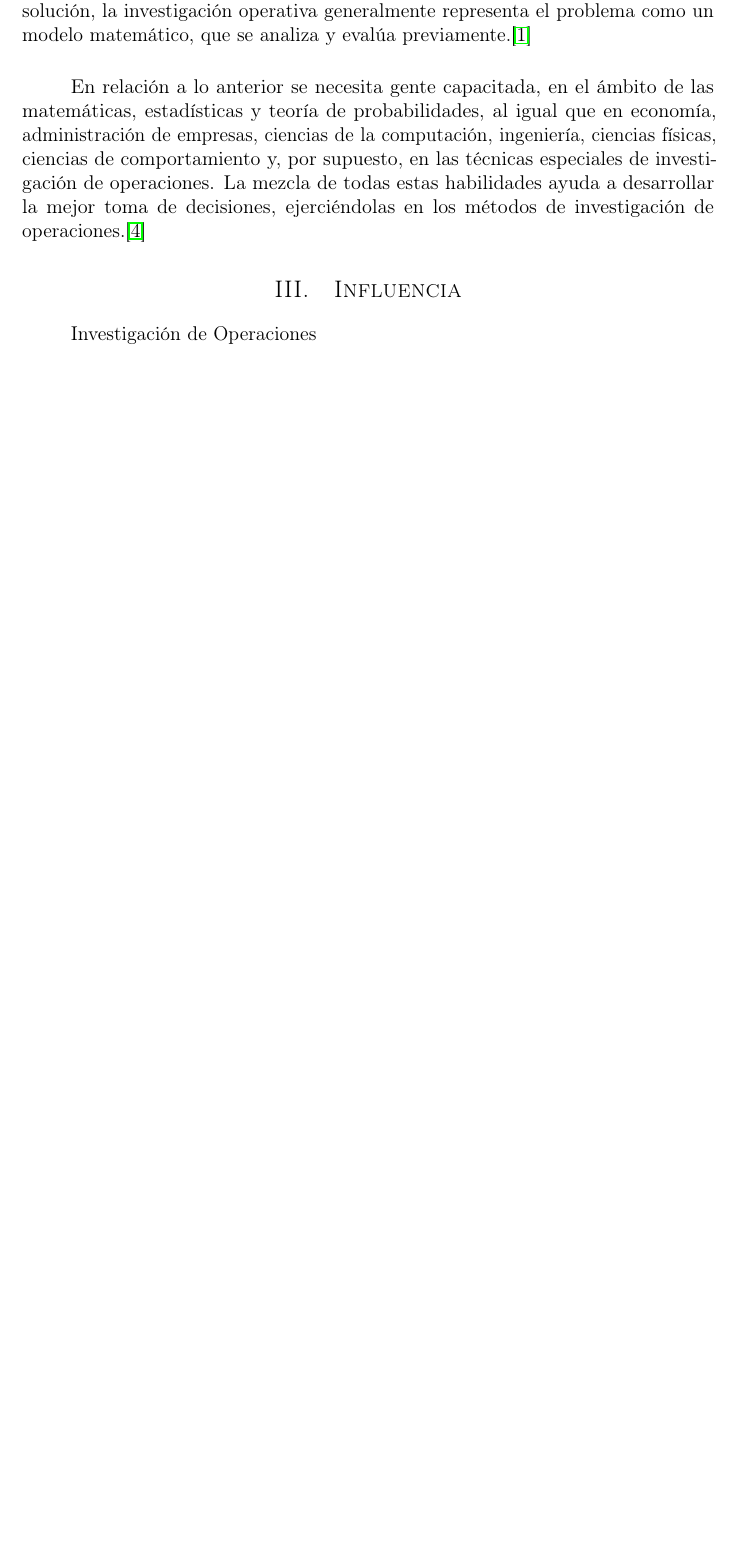
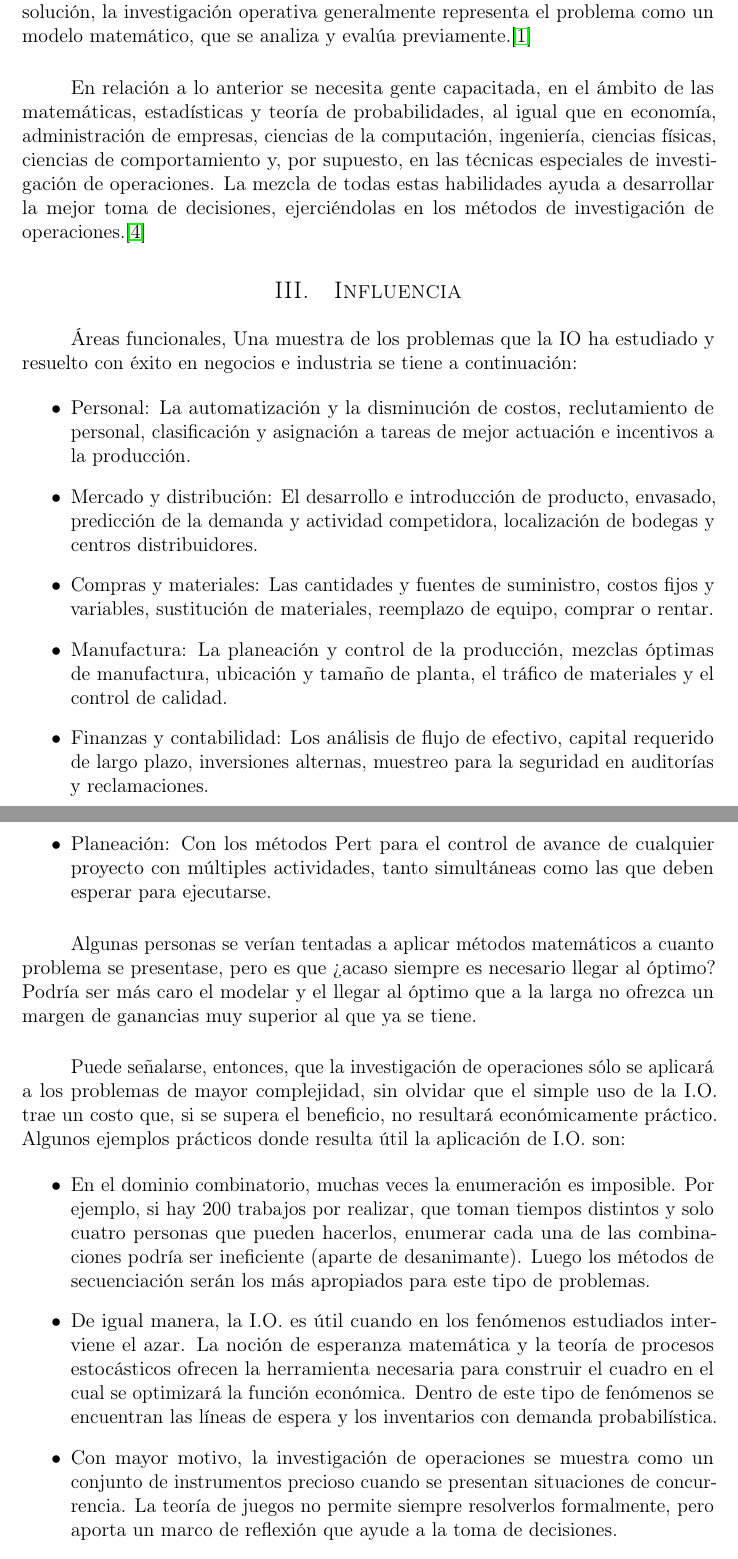
Before and after one commit to garciparedes/operations-research-task-what-is-it, a LaTeX paper (article.tex): part of page 3 of 4 before the commit and two parts of pages 3 and 4 of 6 after it, the two joined at a grey line, cut so that both start at the same text, the shorter picture padded with empty space. Compiled offline with pdfLaTeX.

Commit message:
Worked on influence of IO

```diff
--- a/article.tex
+++ b/article.tex
@@ -100,4 +100,34 @@
 
 	\section{Influencia}
 		\paragraph{}
-		Investigación de Operaciones
+		Áreas funcionales, Una muestra de los problemas que la IO ha estudiado y resuelto con éxito en negocios e industria se tiene a continuación:
+
+		\begin{itemize}
+
+			\item Personal: La automatización y la disminución de costos, reclutamiento de personal, clasificación y asignación a tareas de mejor actuación e incentivos a la producción.
+
+			\item Mercado y distribución: El desarrollo e introducción de producto, envasado, predicción de la demanda y actividad competidora, localización de bodegas y centros distribuidores.
+
+			\item Compras y materiales: Las cantidades y fuentes de suministro, costos fijos y variables, sustitución de materiales, reemplazo de equipo, comprar o rentar.
+
+			\item Manufactura: La planeación y control de la producción, mezclas óptimas de manufactura, ubicación y tamaño de planta, el tráfico de materiales y el control de calidad.
+
+			\item Finanzas y contabilidad: Los análisis de flujo de efectivo, capital requerido de largo plazo, inversiones alternas, muestreo para la seguridad en auditorías y reclamaciones.
+
+			\item Planeación: Con los métodos Pert para el control de avance de cualquier proyecto con múltiples actividades, tanto simultáneas como las que deben esperar para ejecutarse.
+
+		\end{itemize}
+
+		\paragraph{}
+		Algunas personas se verían tentadas a aplicar métodos matemáticos a cuanto problema se presentase, pero es que ¿acaso siempre es necesario llegar al óptimo? Podría ser más caro el modelar y el llegar al óptimo que a la larga no ofrezca un margen de ganancias muy superior al que ya se tiene.
+
+		\paragraph{}
+		Puede señalarse, entonces, que la investigación de operaciones sólo se aplicará a los problemas de mayor complejidad, sin olvidar que el simple uso de la I.O. trae un costo que, si se supera el beneficio, no resultará económicamente práctico. Algunos ejemplos prácticos donde resulta útil la aplicación de I.O. son:
+
+		\begin{itemize}
+
+			\item En el dominio combinatorio, muchas veces la enumeración es imposible. Por ejemplo, si hay 200 trabajos por realizar, que toman tiempos distintos y solo cuatro personas que pueden hacerlos, enumerar cada una de las combinaciones podría ser ineficiente (aparte de desanimante). Luego los métodos de secuenciación serán los más apropiados para este tipo de problemas.
+
+			\item De igual manera, la I.O. es útil cuando en los fenómenos estudiados interviene el azar. La noción de esperanza matemática y la teoría de procesos estocásticos ofrecen la herramienta necesaria para construir el cuadro en el cual se optimizará la función económica. Dentro de este tipo de fenómenos se encuentran las líneas de espera y los inventarios con demanda probabilística.
+
+			\item Con mayor motivo, la investigación de operaciones se muestra como un conjunto de instrumentos precioso cuando se presentan situaciones de concurrencia. La teoría de juegos no permite siempre resolverlos formalmente, pero aporta un marco de reflexión que ayude a la toma de decisiones.
```
Also changed, not shown: article.pdf, article.tex (21 more changed lines).
